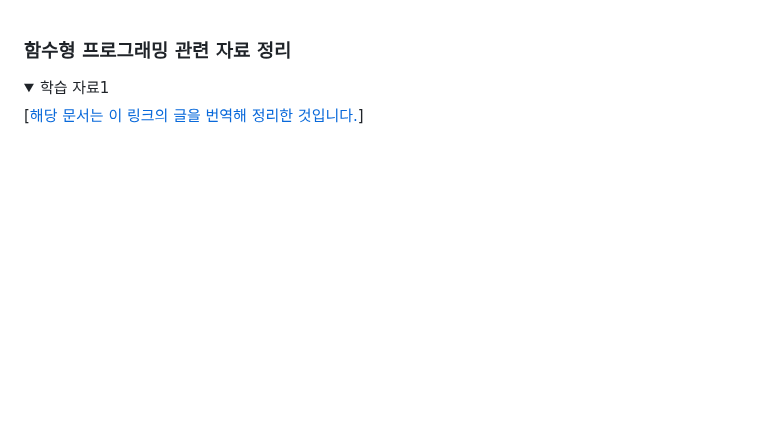
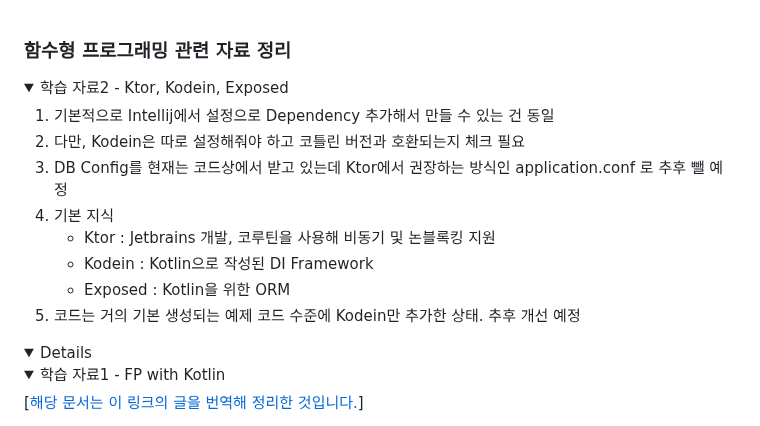
Before and after one commit to inseo24/fp-with-kotlin, a Markdown page: README.md, the part around the change. Rendered like a GitHub page; folded sections open; blank space fills up the shorter version.

Commit message:
add explanation of Ktor, Kodein, Exposed

```diff
--- a/README.md
+++ b/README.md
@@ -1,8 +1,21 @@
 ### 함수형 프로그래밍 관련 자료 정리
 
+<details>
+  <summary>학습 자료2 - Ktor, Kodein, Exposed</summary>
+
+1. 기본적으로 Intellij에서 설정으로 Dependency 추가해서 만들 수 있는 건 동일
+2. 다만, Kodein은 따로 설정해줘야 하고 코틀린 버전과 호환되는지 체크 필요
+3. DB Config를 현재는 코드상에서 받고 있는데 Ktor에서 권장하는 방식인 application.conf 로 추후 뺄 예정
+4. 기본 지식
+    - Ktor : Jetbrains 개발, 코루틴을 사용해 비동기 및 논블록킹 지원
+    - Kodein : Kotlin으로 작성된 DI Framework
+    - Exposed : Kotlin을 위한 ORM
+5. 코드는 거의 기본 생성되는 예제 코드 수준에 Kodein만 추가한 상태. 추후 개선 예정
 
 <details>
-  <summary>학습 자료1</summary>
+
+<details>
+  <summary>학습 자료1 - FP with Kotlin</summary>
 
   [[해당 문서는 이 링크의 글을 번역해 정리한 것입니다.](https://doordash.engineering/2022/03/22/how-to-leverage-functional-programming-in-kotlin-to-write-better-cleaner-code/)]
 
```
